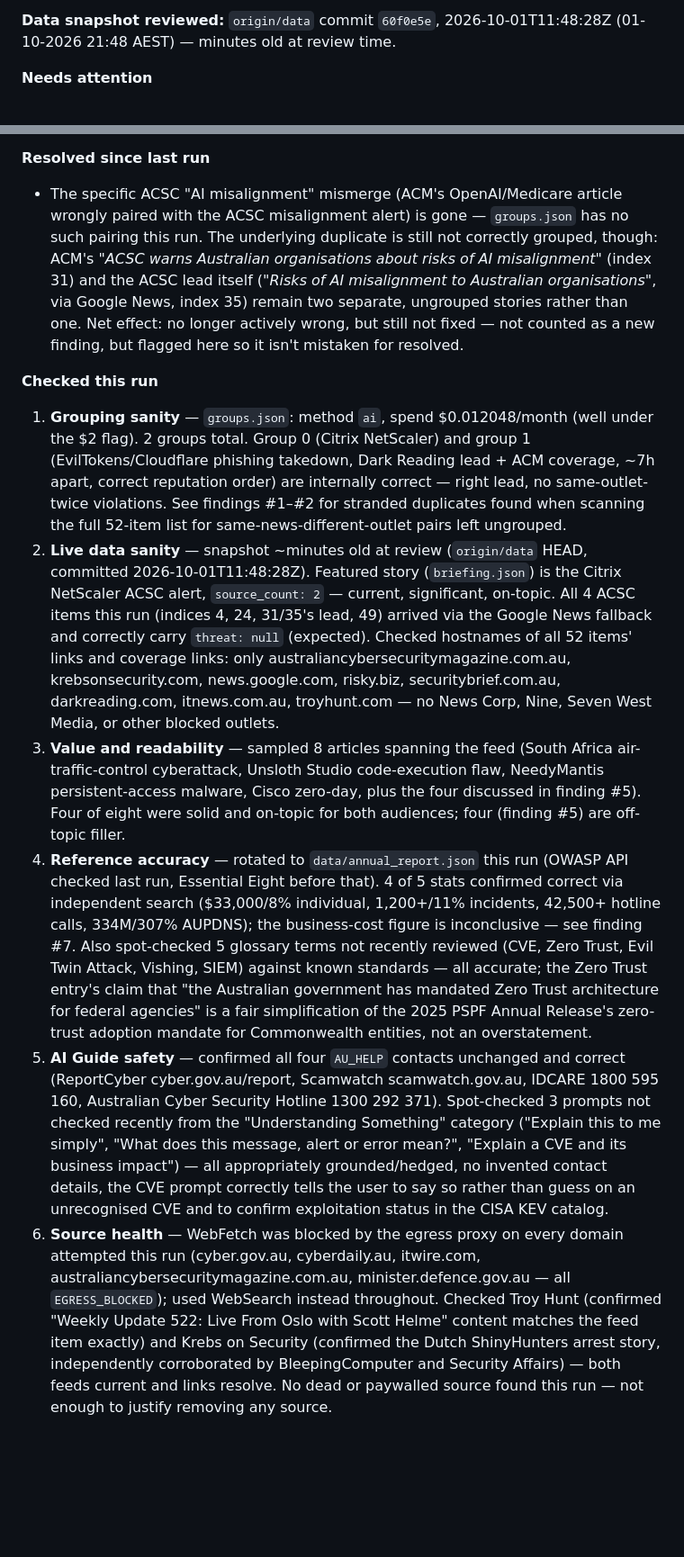
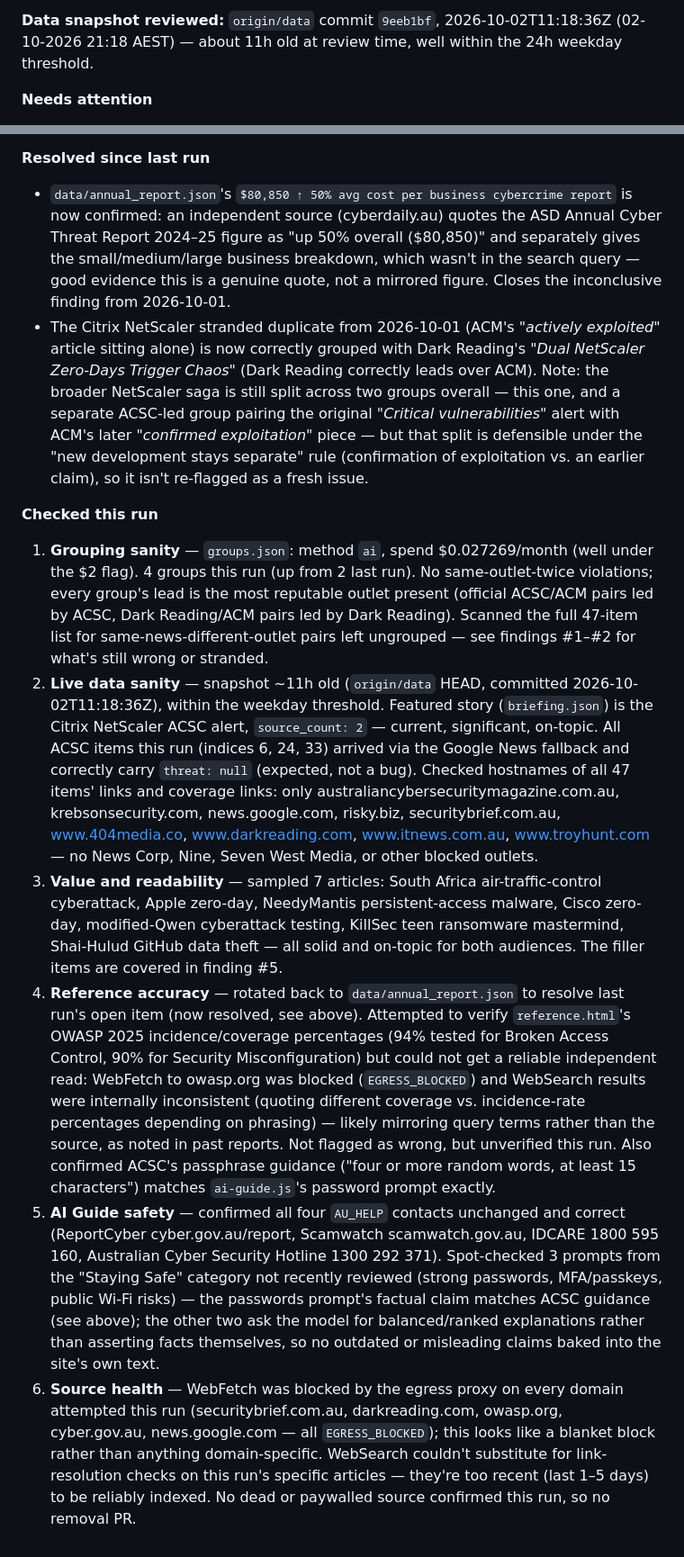
Before and after one commit to boenwip/cyber-dashboard, a Markdown page: docs/CONTENT_INTEGRITY_REPORT.md, 2 parts joined by grey strips. Shown at 90% size. Drawn GitHub-style; blank space fills up the shorter version.

Commit message:
[Content Integrity Agent] content report — 2026-10-03
Co-Authored-By: Claude Sonnet 5 <noreply@anthropic.com>
Claude-Session: https://claude.ai/code/session_018fpegkQEdfhx5g3UR4Y66S

```diff
--- a/docs/CONTENT_INTEGRITY_REPORT.md
+++ b/docs/CONTENT_INTEGRITY_REPORT.md
@@ -6,5 +6,5 @@ Overwritten by the Content Integrity Agent on each run; past runs are in this fi
 
-**Data snapshot reviewed:** `origin/data` commit `60f0e5e`, 2026-10-01T11:48:28Z (01-10-2026 21:48 AEST) — minutes old at review time.
+**Data snapshot reviewed:** `origin/data` commit `9eeb1bf`, 2026-10-02T11:18:36Z (02-10-2026 21:18 AEST) — about 11h old at review time, well within the 24h weekday threshold.
 
 **Needs attention**
 
@@ -18,12 +17,13 @@ Overwritten by the Content Integrity Agent on each run; past runs are in this fi
 
 **Resolved since last run**
-- The specific ACSC "AI misalignment" mismerge (ACM's OpenAI/Medicare article wrongly paired with the ACSC misalignment alert) is gone — `groups.json` has no such pairing this run. The underlying duplicate is still not correctly grouped, though: ACM's *"ACSC warns Australian organisations about risks of AI misalignment"* (index 31) and the ACSC lead itself (*"Risks of AI misalignment to Australian organisations"*, via Google News, index 35) remain two separate, ungrouped stories rather than one. Net effect: no longer actively wrong, but still not fixed — not counted as a new finding, but flagged here so it isn't mistaken for resolved.
+- `data/annual_report.json`'s `$80,850 ↑ 50% avg cost per business cybercrime report` is now confirmed: an independent source (cyberdaily.au) quotes the ASD Annual Cyber Threat Report 2024–25 figure as "up 50% overall ($80,850)" and separately gives the small/medium/large business breakdown, which wasn't in the search query — good evidence this is a genuine quote, not a mirrored figure. Closes the inconclusive finding from 2026-10-01.
+- The Citrix NetScaler stranded duplicate from 2026-10-01 (ACM's *"actively exploited"* article sitting alone) is now correctly grouped with Dark Reading's *"Dual NetScaler Zero-Days Trigger Chaos"* (Dark Reading correctly leads over ACM). Note: the broader NetScaler saga is still split across two groups overall — this one, and a separate ACSC-led group pairing the original *"Critical vulnerabilities"* alert with ACM's later *"confirmed exploitation"* piece — but that split is defensible under the "new development stays separate" rule (confirmation of exploitation vs. an earlier claim), so it isn't re-flagged as a fresh issue.
 
 **Checked this run**
 
-1. **Grouping sanity** — `groups.json`: method `ai`, spend $0.012048/month (well under the $2 flag). 2 groups total. Group 0 (Citrix NetScaler) and group 1 (EvilTokens/Cloudflare phishing takedown, Dark Reading lead + ACM coverage, ~7h apart, correct reputation order) are internally correct — right lead, no same-outlet-twice violations. See findings #1–#2 for stranded duplicates found when scanning the full 52-item list for same-news-different-outlet pairs left ungrouped.
-2. **Live data sanity** — snapshot ~minutes old at review (`origin/data` HEAD, committed 2026-10-01T11:48:28Z). Featured story (`briefing.json`) is the Citrix NetScaler ACSC alert, `source_count: 2` — current, significant, on-topic. All 4 ACSC items this run (indices 4, 24, 31/35's lead, 49) arrived via the Google News fallback and correctly carry `threat: null` (expected). Checked hostnames of all 52 items' links and coverage links: only australiancybersecuritymagazine.com.au, krebsonsecurity.com, news.google.com, risky.biz, securitybrief.com.au, darkreading.com, itnews.com.au, troyhunt.com — no News Corp, Nine, Seven West Media, or other blocked outlets.
-3. **Value and readability** — sampled 8 articles spanning the feed (South Africa air-traffic-control cyberattack, Unsloth Studio code-execution flaw, NeedyMantis persistent-access malware, Cisco zero-day, plus the four discussed in finding #5). Four of eight were solid and on-topic for both audiences; four (finding #5) are off-topic filler.
-4. **Reference accuracy** — rotated to `data/annual_report.json` this run (OWASP API checked last run, Essential Eight before that). 4 of 5 stats confirmed correct via independent search ($33,000/8% individual, 1,200+/11% incidents, 42,500+ hotline calls, 334M/307% AUPDNS); the business-cost figure is inconclusive — see finding #7. Also spot-checked 5 glossary terms not recently reviewed (CVE, Zero Trust, Evil Twin Attack, Vishing, SIEM) against known standards — all accurate; the Zero Trust entry's claim that "the Australian government has mandated Zero Trust architecture for federal agencies" is a fair simplification of the 2025 PSPF Annual Release's zero-trust adoption mandate for Commonwealth entities, not an overstatement.
-5. **AI Guide safety** — confirmed all four `AU_HELP` contacts unchanged and correct (ReportCyber cyber.gov.au/report, Scamwatch scamwatch.gov.au, IDCARE 1800 595 160, Australian Cyber Security Hotline 1300 292 371). Spot-checked 3 prompts not checked recently from the "Understanding Something" category ("Explain this to me simply", "What does this message, alert or error mean?", "Explain a CVE and its business impact") — all appropriately grounded/hedged, no invented contact details, the CVE prompt correctly tells the user to say so rather than guess on an unrecognised CVE and to confirm exploitation status in the CISA KEV catalog.
-6. **Source health** — WebFetch was blocked by the egress proxy on every domain attempted this run (cyber.gov.au, cyberdaily.au, itwire.com, australiancybersecuritymagazine.com.au, minister.defence.gov.au — all `EGRESS_BLOCKED`); used WebSearch instead throughout. Checked Troy Hunt (confirmed "Weekly Update 522: Live From Oslo with Scott Helme" content matches the feed item exactly) and Krebs on Security (confirmed the Dutch ShinyHunters arrest story, independently corroborated by BleepingComputer and Security Affairs) — both feeds current and links resolve. No dead or paywalled source found this run — not enough to justify removing any source.
+1. **Grouping sanity** — `groups.json`: method `ai`, spend $0.027269/month (well under the $2 flag). 4 groups this run (up from 2 last run). No same-outlet-twice violations; every group's lead is the most reputable outlet present (official ACSC/ACM pairs led by ACSC, Dark Reading/ACM pairs led by Dark Reading). Scanned the full 47-item list for same-news-different-outlet pairs left ungrouped — see findings #1–#2 for what's still wrong or stranded.
+2. **Live data sanity** — snapshot ~11h old (`origin/data` HEAD, committed 2026-10-02T11:18:36Z), within the weekday threshold. Featured story (`briefing.json`) is the Citrix NetScaler ACSC alert, `source_count: 2` — current, significant, on-topic. All ACSC items this run (indices 6, 24, 33) arrived via the Google News fallback and correctly carry `threat: null` (expected, not a bug). Checked hostnames of all 47 items' links and coverage links: only australiancybersecuritymagazine.com.au, krebsonsecurity.com, news.google.com, risky.biz, securitybrief.com.au, www.404media.co, www.darkreading.com, www.itnews.com.au, www.troyhunt.com — no News Corp, Nine, Seven West Media, or other blocked outlets.
+3. **Value and readability** — sampled 7 articles: South Africa air-traffic-control cyberattack, Apple zero-day, NeedyMantis persistent-access malware, Cisco zero-day, modified-Qwen cyberattack testing, KillSec teen ransomware mastermind, Shai-Hulud GitHub data theft — all solid and on-topic for both audiences. The filler items are covered in finding #5.
+4. **Reference accuracy** — rotated back to `data/annual_report.json` to resolve last run's open item (now resolved, see above). Attempted to verify `reference.html`'s OWASP 2025 incidence/coverage percentages (94% tested for Broken Access Control, 90% for Security Misconfiguration) but could not get a reliable independent read: WebFetch to owasp.org was blocked (`EGRESS_BLOCKED`) and WebSearch results were internally inconsistent (quoting different coverage vs. incidence-rate percentages depending on phrasing) — likely mirroring query terms rather than the source, as noted in past reports. Not flagged as wrong, but unverified this run. Also confirmed ACSC's passphrase guidance ("four or more random words, at least 15 characters") matches `ai-guide.js`'s password prompt exactly.
+5. **AI Guide safety** — confirmed all four `AU_HELP` contacts unchanged and correct (ReportCyber cyber.gov.au/report, Scamwatch scamwatch.gov.au, IDCARE 1800 595 160, Australian Cyber Security Hotline 1300 292 371). Spot-checked 3 prompts from the "Staying Safe" category not recently reviewed (strong passwords, MFA/passkeys, public Wi-Fi risks) — the passwords prompt's factual claim matches ACSC guidance (see above); the other two ask the model for balanced/ranked explanations rather than asserting facts themselves, so no outdated or misleading claims baked into the site's own text.
+6. **Source health** — WebFetch was blocked by the egress proxy on every domain attempted this run (securitybrief.com.au, darkreading.com, owasp.org, cyber.gov.au, news.google.com — all `EGRESS_BLOCKED`); this looks like a blanket block rather than anything domain-specific. WebSearch couldn't substitute for link-resolution checks on this run's specific articles — they're too recent (last 1–5 days) to be reliably indexed. No dead or paywalled source confirmed this run, so no removal PR.
```
Also changed, not shown: other parts of docs/CONTENT_INTEGRITY_REPORT.md (+7 -8 lines).
